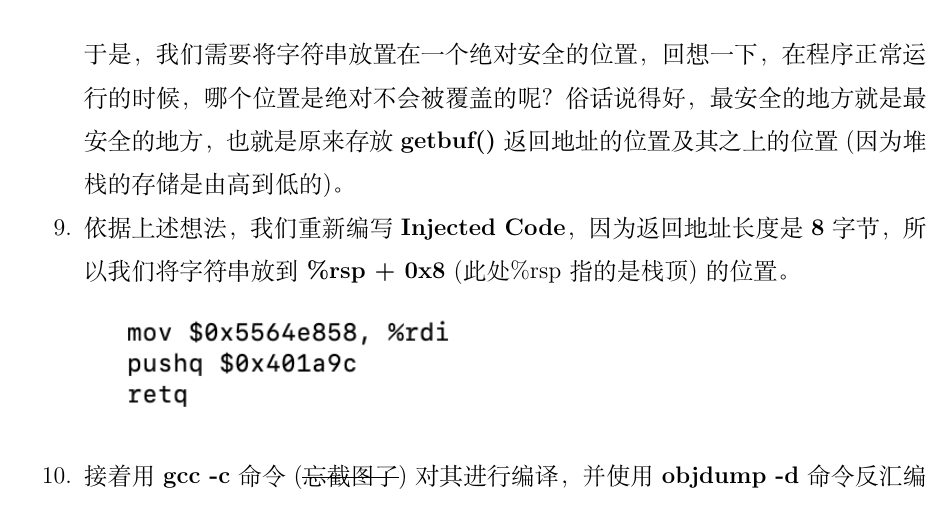
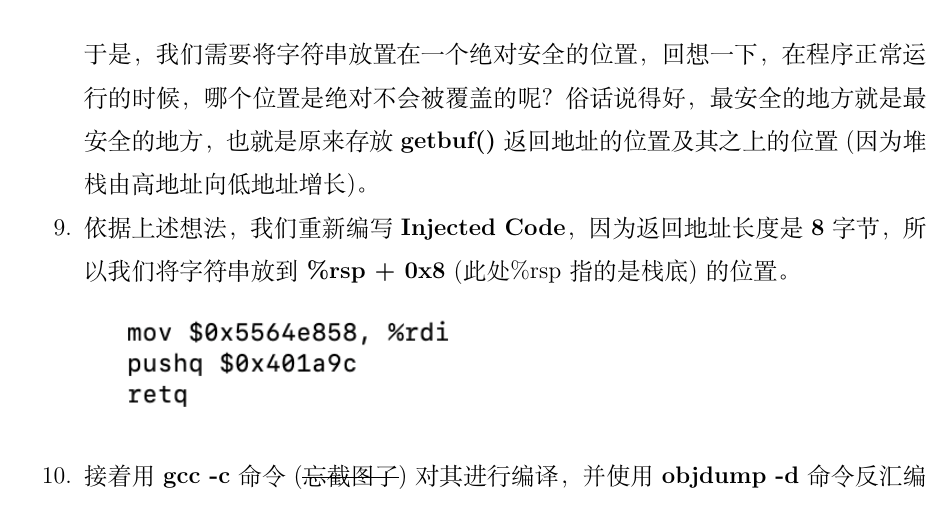
Before and after one commit to Lieserl/TEX, a LaTeX document (CSAPP/CSAPP3/main.tex, which reads CSAPP/CSAPP3/section3.tex): part of page 13 of 18, cut so that both start at the same text. Compiled offline with XeLaTeX.

Commit message:
CSAPP纠错

```diff
--- a/CSAPP/CSAPP3/section3.tex
+++ b/CSAPP/CSAPP3/section3.tex
@@ -145,8 +145,8 @@
                     \centering
                     \includegraphics*[width = 10cm]{magic.png}
                 \end{figure*}
-                \par 于是，我们需要将字符串放置在一个绝对安全的位置，回想一下，在程序正常运行的时候，哪个位置是绝对不会被覆盖的呢？俗话说得好，最安全的地方就是最安全的地方，也就是原来存放 \textbf{getbuf()} 返回地址的位置及其之上的位置(因为堆栈的存储是由高到低的)。
-            \item 依据上述想法，我们重新编写 \textbf{Injected Code}，因为返回地址长度是 \textbf{8} 字节，所以我们将字符串放到 \textbf{\%rsp + 0x8} (此处 \%rsp 指的是栈顶)的位置。
+                \par 于是，我们需要将字符串放置在一个绝对安全的位置，回想一下，在程序正常运行的时候，哪个位置是绝对不会被覆盖的呢？俗话说得好，最安全的地方就是最安全的地方，也就是原来存放 \textbf{getbuf()} 返回地址的位置及其之上的位置(因为堆栈由高地址向低地址增长)。
+            \item 依据上述想法，我们重新编写 \textbf{Injected Code}，因为返回地址长度是 \textbf{8} 字节，所以我们将字符串放到 \textbf{\%rsp + 0x8} (此处 \%rsp 指的是栈底)的位置。
                 \begin{figure*}[htbp]
                     \hspace*{1.5cm}
                     \includegraphics*[width = 7cm]{s3_5.png}
```
Also changed, not shown: CSAPP/CSAPP3/main.pdf, CSAPP/CSAPP3/進撃のCSAPP.pdf, CSAPP/CSAPP3/section3.tex (4 more changed lines), 9 other files.
